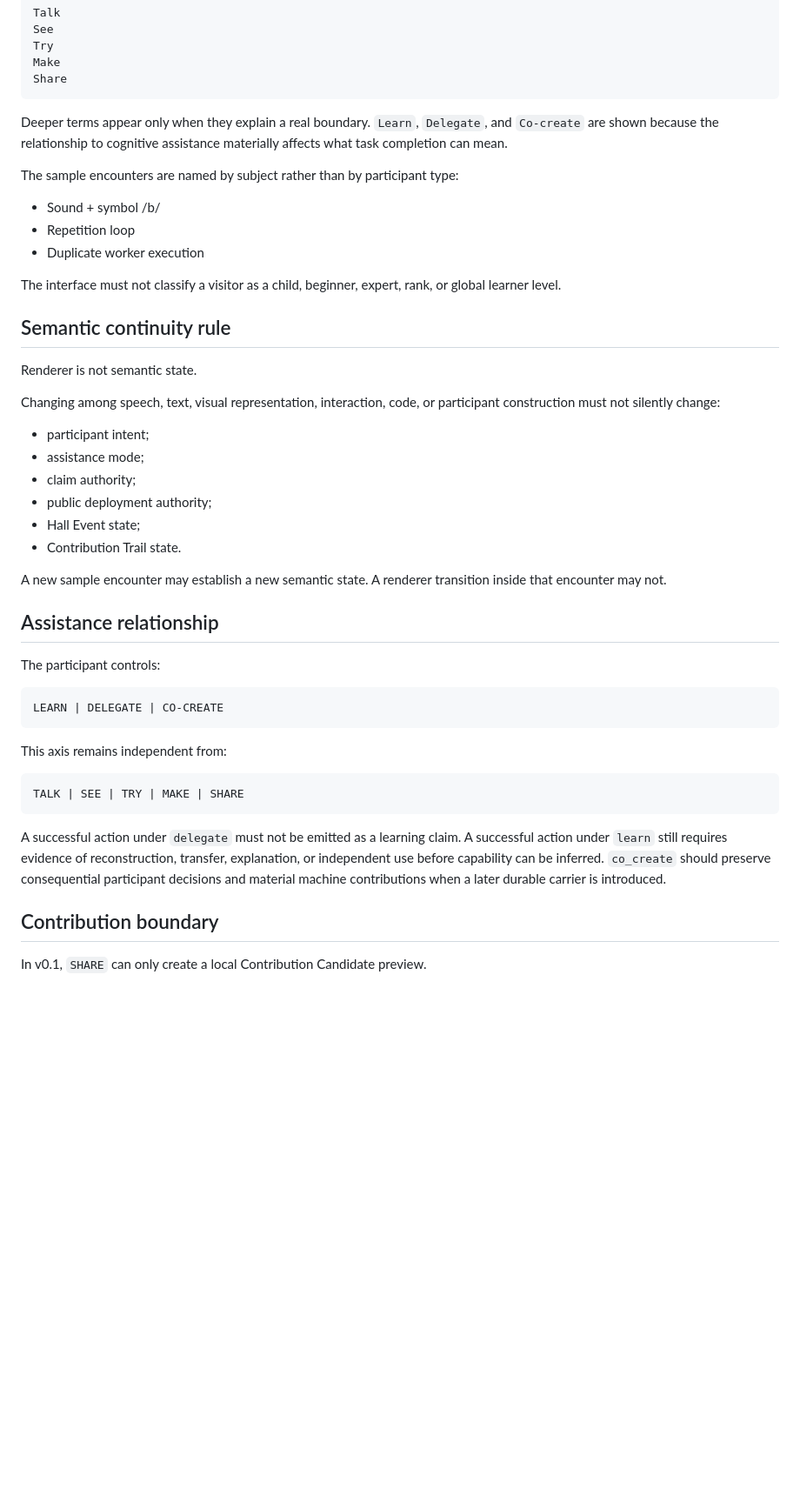
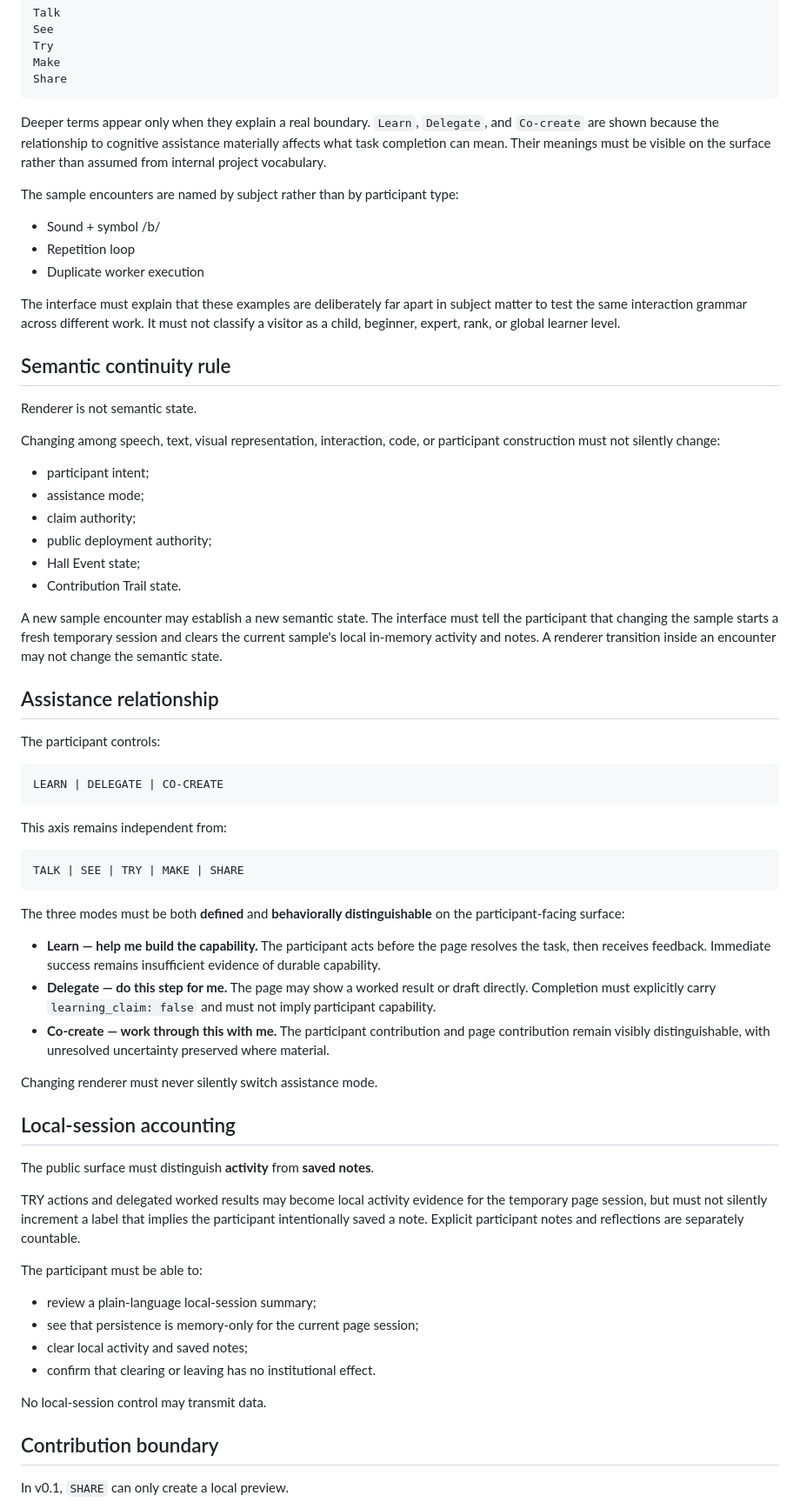
Before and after one commit to sovereign-codex/Codex-interface-, a Markdown page: projections/cit-learning-v0.1/PROJECTION_CONTRACT.md, the part around one of its changes. Shown at 87% size. Rendered like a GitHub page; blank space fills up the shorter version.

````diff
--- a/projections/cit-learning-v0.1/PROJECTION_CONTRACT.md
+++ b/projections/cit-learning-v0.1/PROJECTION_CONTRACT.md
@@ -42,7 +42,7 @@ Make
 Share
 ```
 
-Deeper terms appear only when they explain a real boundary. `Learn`, `Delegate`, and `Co-create` are shown because the relationship to cognitive assistance materially affects what task completion can mean.
+Deeper terms appear only when they explain a real boundary. `Learn`, `Delegate`, and `Co-create` are shown because the relationship to cognitive assistance materially affects what task completion can mean. Their meanings must be visible on the surface rather than assumed from internal project vocabulary.
 
 The sample encounters are named by subject rather than by participant type:
 
@@ -50,7 +50,7 @@ The sample encounters are named by subject rather than by participant type:
 - Repetition loop
 - Duplicate worker execution
 
-The interface must not classify a visitor as a child, beginner, expert, rank, or global learner level.
+The interface must explain that these examples are deliberately far apart in subject matter to test the same interaction grammar across different work. It must not classify a visitor as a child, beginner, expert, rank, or global learner level.
 
 ## Semantic continuity rule
 
@@ -65,7 +65,7 @@ Changing among speech, text, visual representation, interaction, code, or partic
 - Hall Event state;
 - Contribution Trail state.
 
-A new sample encounter may establish a new semantic state. A renderer transition inside that encounter may not.
+A new sample encounter may establish a new semantic state. The interface must tell the participant that changing the sample starts a fresh temporary session and clears the current sample's local in-memory activity and notes. A renderer transition inside an encounter may not change the semantic state.
 
 ## Assistance relationship
 
@@ -81,9 +81,30 @@ This axis remains independent from:
 TALK | SEE | TRY | MAKE | SHARE
 ```
 
-A successful action under `delegate` must not be emitted as a learning claim. A successful action under `learn` still requires evidence of reconstruction, transfer, explanation, or independent use before capability can be inferred. `co_create` should preserve consequential participant decisions and material machine contributions when a later durable carrier is introduced.
+The three modes must be both **defined** and **behaviorally distinguishable** on the participant-facing surface:
+
+- **Learn — help me build the capability.** The participant acts before the page resolves the task, then receives feedback. Immediate success remains insufficient evidence of durable capability.
+- **Delegate — do this step for me.** The page may show a worked result or draft directly. Completion must explicitly carry `learning_claim: false` and must not imply participant capability.
+- **Co-create — work through this with me.** The participant contribution and page contribution remain visibly distinguishable, with unresolved uncertainty preserved where material.
+
+Changing renderer must never silently switch assistance mode.
+
+## Local-session accounting
+
+The public surface must distinguish **activity** from **saved notes**.
+
+TRY actions and delegated worked results may become local activity evidence for the temporary page session, but must not silently increment a label that implies the participant intentionally saved a note. Explicit participant notes and reflections are separately countable.
+
+The participant must be able to:
+
+- review a plain-language local-session summary;
+- see that persistence is memory-only for the current page session;
+- clear local activity and saved notes;
+- confirm that clearing or leaving has no institutional effect.
+
+No local-session control may transmit data.
 
 ## Contribution boundary
 
-In v0.1, `SHARE` can only create a local Contribution Candidate preview.
+In v0.1, `SHARE` can only create a local preview.
 
````
Also changed, not shown: other parts of projections/cit-learning-v0.1/PROJECTION_CONTRACT.md (+78 -10 lines).
